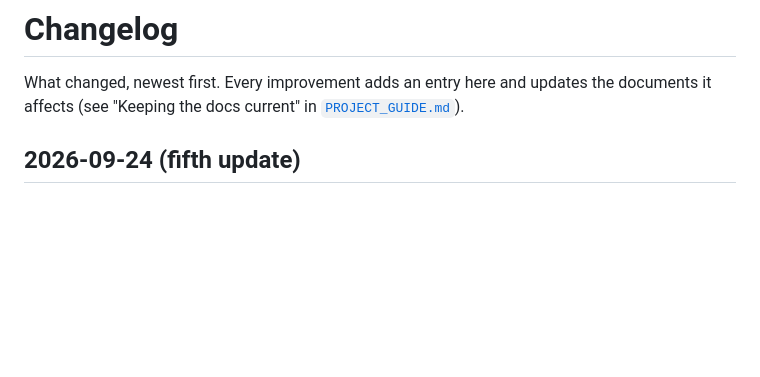
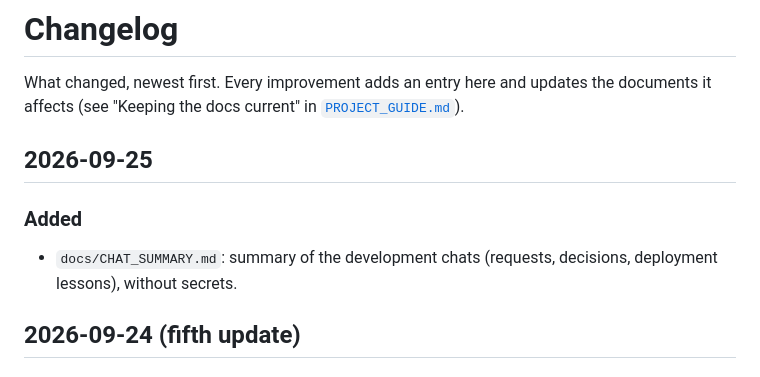
Before and after one commit to UserYahya/wikischolar, a Markdown page: CHANGELOG.md, the part around the change. Rendered like a GitHub page; blank space fills up the shorter version.

Commit message:
Add development chat summary (no secrets)
Co-Authored-By: Claude Opus 5.5 <noreply@anthropic.com>

```diff
--- a/CHANGELOG.md
+++ b/CHANGELOG.md
@@ -2,6 +2,11 @@
 
 What changed, newest first. Every improvement adds an entry here and updates the documents it
 affects (see "Keeping the docs current" in [`PROJECT_GUIDE.md`](PROJECT_GUIDE.md)).
+
+## 2026-09-25
+
+### Added
+- `docs/CHAT_SUMMARY.md`: summary of the development chats (requests, decisions, deployment lessons), without secrets.
 
 ## 2026-09-24 (fifth update)
 
```
Also changed, not shown: PROJECT_GUIDE.md (+1 -0 lines), docs/CHAT_SUMMARY.md (added, +87 -0 lines).
